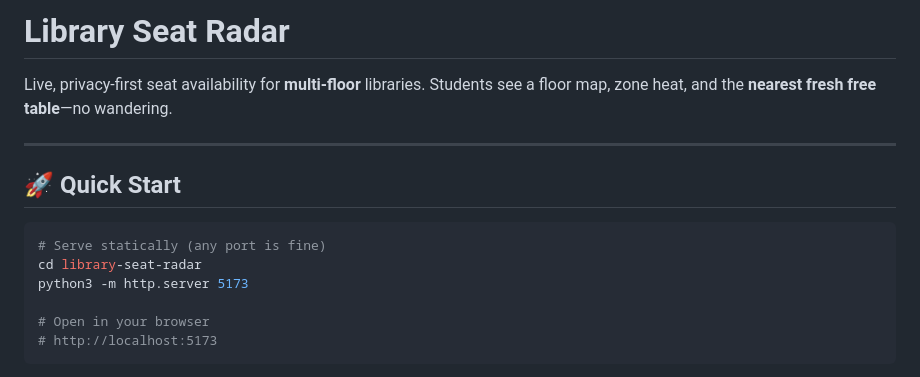
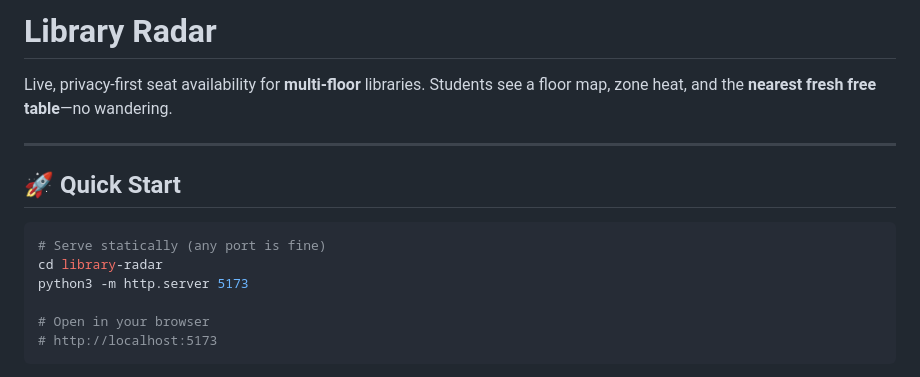
Before and after one commit to wdangds/library-radar, a Markdown page: README.md, the part around the change. GitHub-like rendering.

Commit message:
Rename project from 'Library Seat Radar' to 'Library Radar'

````diff
--- a/README.md
+++ b/README.md
@@ -1,4 +1,4 @@
-# Library Seat Radar
+# Library Radar
 
 Live, privacy-first seat availability for **multi-floor** libraries.
 Students see a floor map, zone heat, and the **nearest fresh free table**—no wandering.
@@ -9,7 +9,7 @@ Students see a floor map, zone heat, and the **nearest fresh free table**—no w
 
 ```bash
 # Serve statically (any port is fine)
-cd library-seat-radar
+cd library-radar
 python3 -m http.server 5173
 
 # Open in your browser
````
